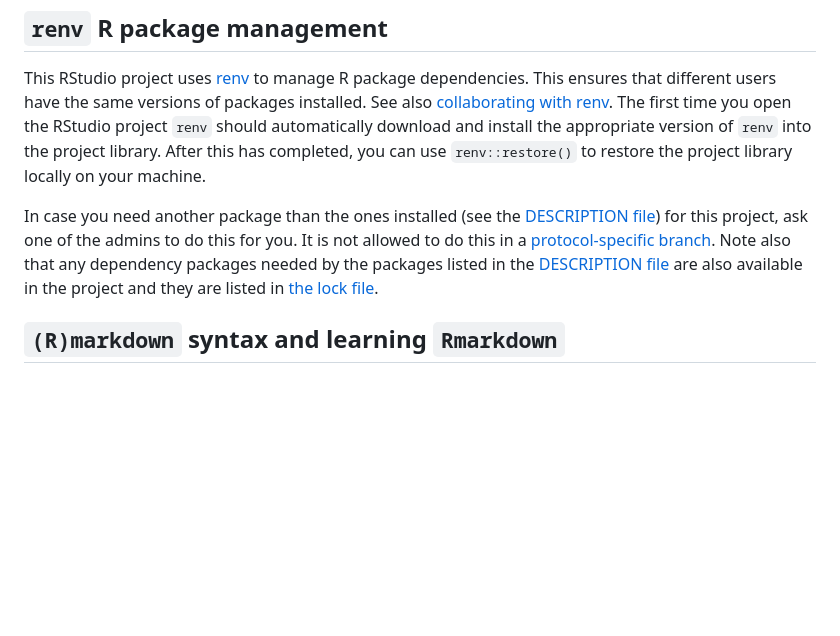
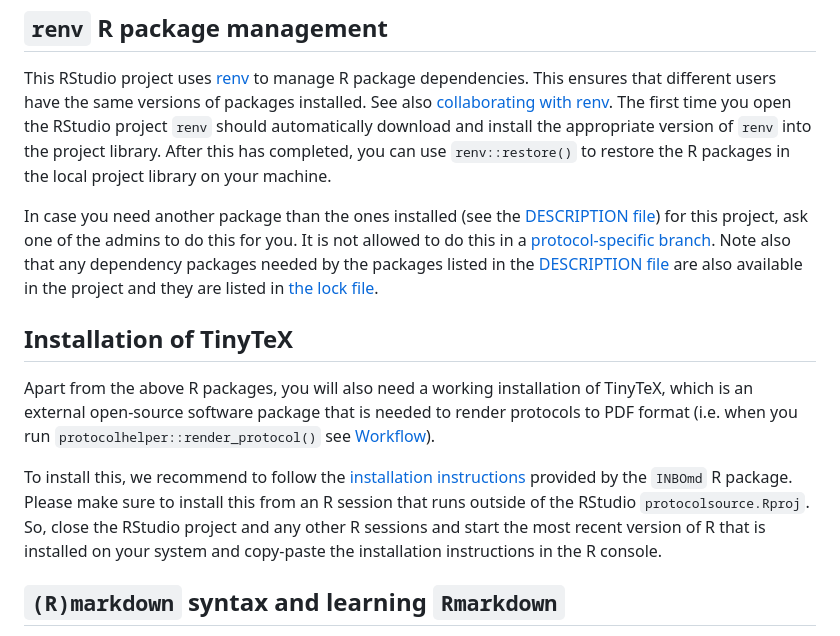
Before and after one commit to inbo/protocolsource, a Markdown page: CONTRIBUTING.md, the part around the change. Rendered like a GitHub page; blank space fills up the shorter version.

Commit message:
add tinytex installation instructions

```diff
--- a/CONTRIBUTING.md
+++ b/CONTRIBUTING.md
@@ -36,11 +36,19 @@ This RStudio project uses [renv](https://rstudio.github.io/renv/articles/renv.ht
 This ensures that different users have the same versions of packages installed.
 See also [collaborating with renv](https://rstudio.github.io/renv/articles/collaborating.html).
 The first time you open the RStudio project `renv` should automatically download and install the appropriate version of `renv` into the project library.
-After this has completed, you can use `renv::restore()` to restore the project library locally on your machine.
+After this has completed, you can use `renv::restore()` to restore the R packages in the local project library on your machine.
 
 In case you need another package than the ones installed (see the [DESCRIPTION file](DESCRIPTION)) for this project, ask one of the admins to do this for you.
 It is not allowed to do this in a [protocol-specific branch](#branching).
 Note also that any dependency packages needed by the packages listed in the [DESCRIPTION file](DESCRIPTION) are also available in the project and they are listed in [the lock file](renv.lock).
+
+## Installation of TinyTeX
+
+Apart from the above R packages, you will also need a working installation of TinyTeX, which is an external open-source software package that is needed to render protocols to PDF format (i.e. when you run `protocolhelper::render_protocol()` see [Workflow](#workflow)).
+
+To install this, we recommend to follow the [installation instructions](https://github.com/inbo/INBOmd/#installation) provided by the `INBOmd` R package.
+Please make sure to install this from an R session that runs outside of the RStudio `protocolsource.Rproj`.
+So, close the RStudio project and any other R sessions and start the most recent version of R that is installed on your system and copy-paste the installation instructions in the R console.
 
 ## `(R)markdown` syntax and learning `Rmarkdown`
 
```
